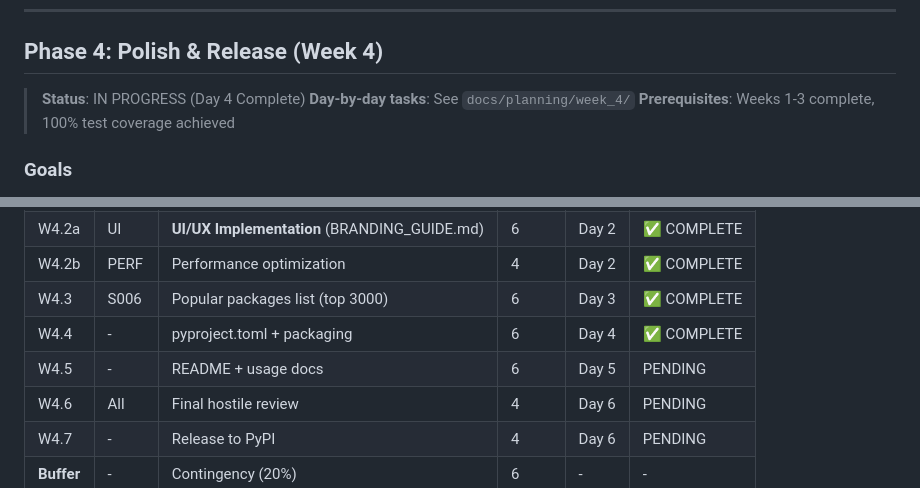
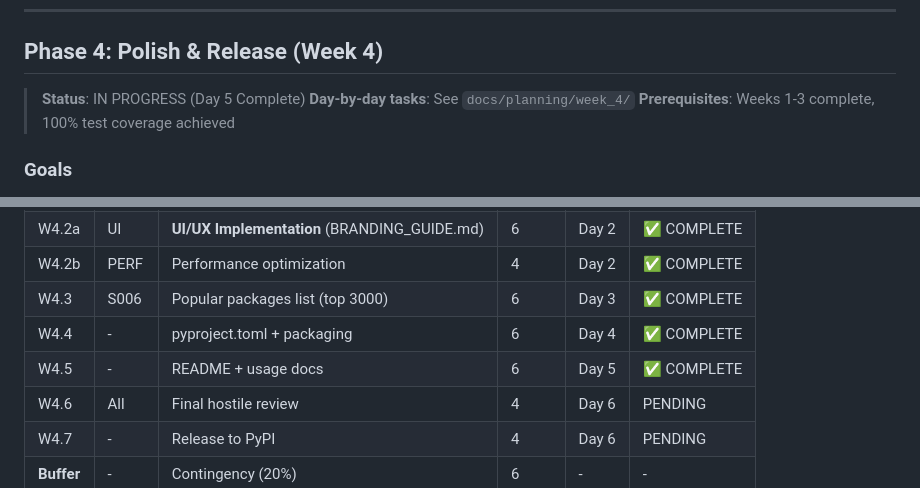
Before and after one commit to matte1782/phantom_guard, a Markdown page: docs/planning/ROADMAP.md, 2 parts joined by grey strips. Drawn GitHub-style.

```diff
--- a/docs/planning/ROADMAP.md
+++ b/docs/planning/ROADMAP.md
@@ -160,7 +160,7 @@
 
 ## Phase 4: Polish & Release (Week 4)
 
-> **Status**: IN PROGRESS (Day 4 Complete)
+> **Status**: IN PROGRESS (Day 5 Complete)
 > **Day-by-day tasks**: See `docs/planning/week_4/`
 > **Prerequisites**: Weeks 1-3 complete, 100% test coverage achieved
 
@@ -181,7 +181,7 @@
 | W4.2b | PERF | Performance optimization | 4 | Day 2 | ✅ COMPLETE |
 | W4.3 | S006 | Popular packages list (top 3000) | 6 | Day 3 | ✅ COMPLETE |
 | W4.4 | - | pyproject.toml + packaging | 6 | Day 4 | ✅ COMPLETE |
-| W4.5 | - | README + usage docs | 6 | Day 5 | PENDING |
+| W4.5 | - | README + usage docs | 6 | Day 5 | ✅ COMPLETE |
 | W4.6 | All | Final hostile review | 4 | Day 6 | PENDING |
 | W4.7 | - | Release to PyPI | 4 | Day 6 | PENDING |
 | **Buffer** | - | Contingency (20%) | 6 | - | - |
```
Also changed, not shown: other parts of docs/planning/ROADMAP.md (+3 -3 lines).
